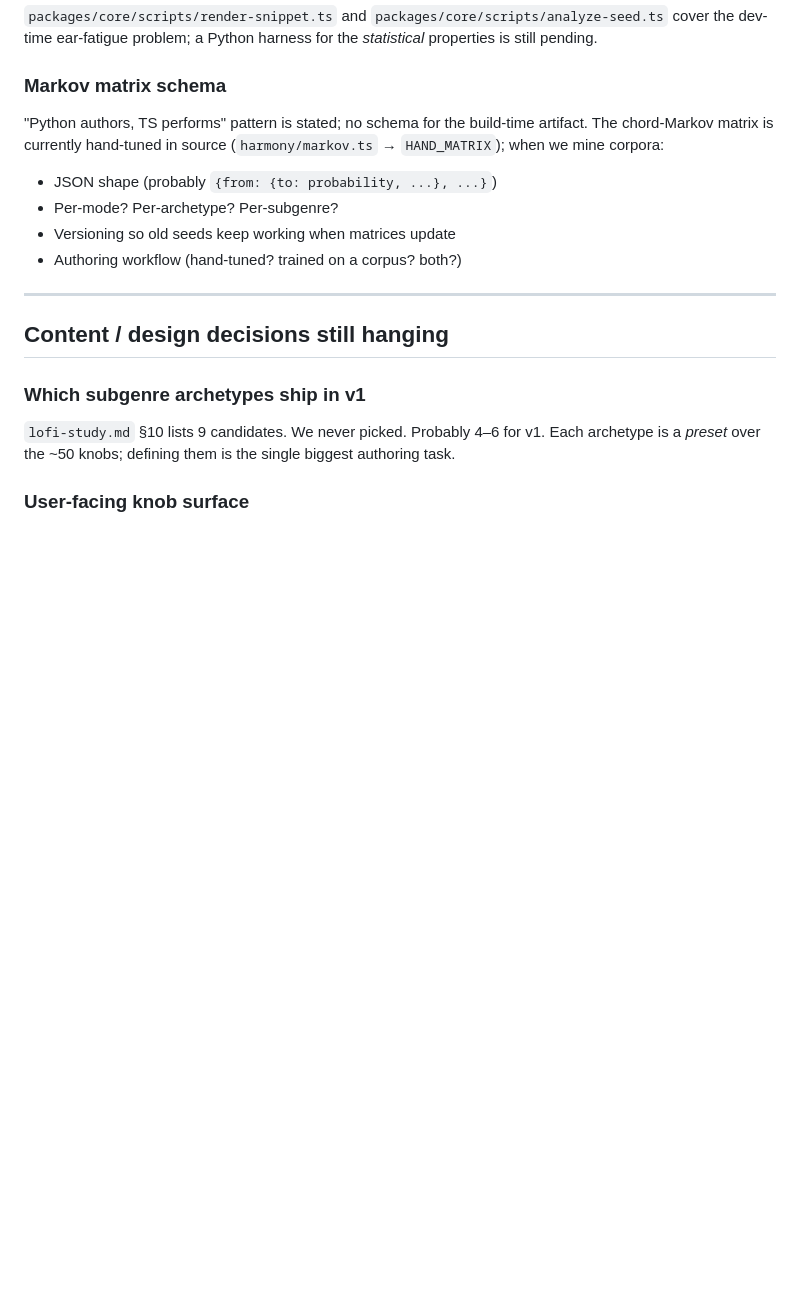
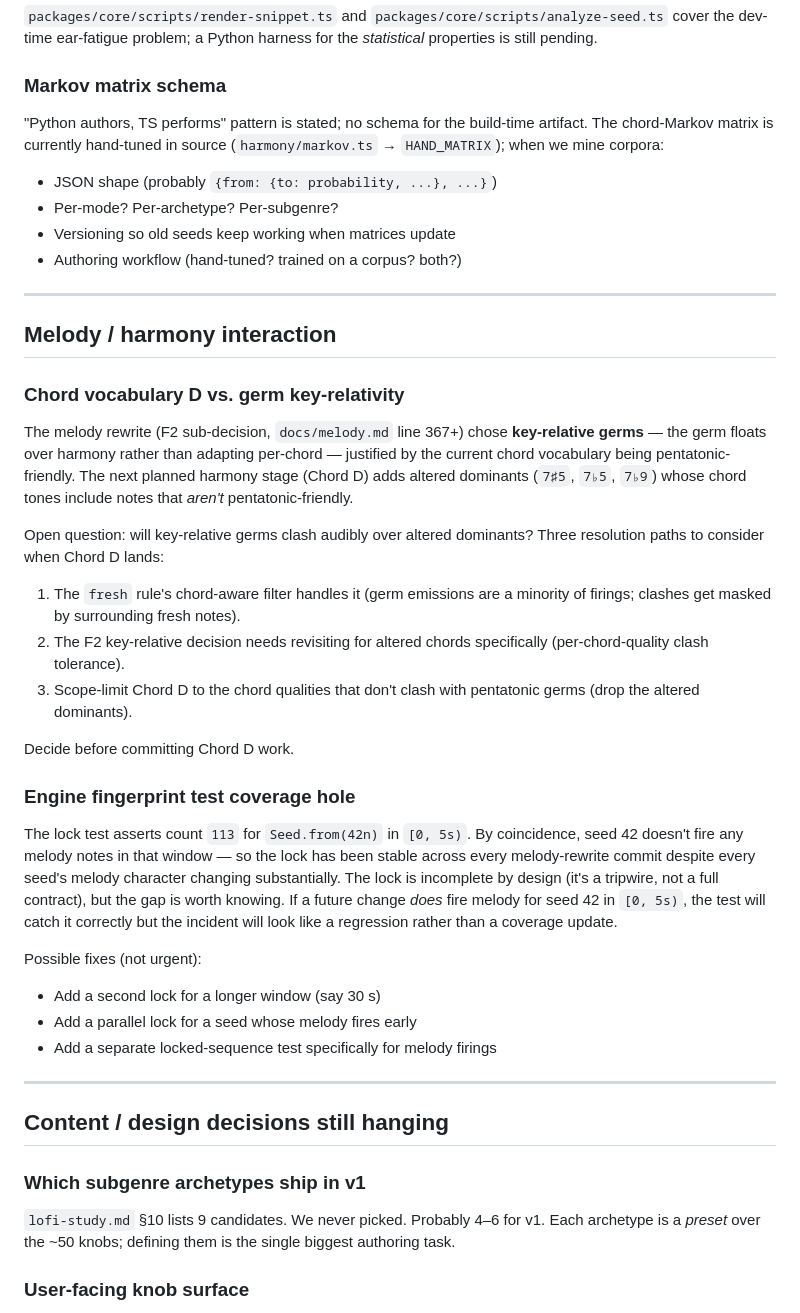
Before and after one commit to LiamI16/loam, a Markdown page: docs/gaps.md, the part around the change. Drawn GitHub-style; blank space fills up the shorter version.

Commit message:
docs: capture post-melody gaps + remove obsoleted parked item
Two genuinely new gaps emerged from the melody rewrite that aren't
captured elsewhere:

1. Chord vocabulary D × germ key-relativity. The melody F2 sub-
   decision chose key-relative germs justified by the current chord
   vocabulary being pentatonic-friendly. The next planned harmony
   stage (Chord D) adds altered dominants whose chord tones aren't.
   Open question: do germs clash audibly, and which of three
   resolution paths (fresh-rule handles it / revisit F2 / scope-limit
   Chord D) applies. Documented in gaps.md and cross-referenced from
   the Chord D entry in stage-list.md.

2. Engine fingerprint test coverage hole. The 113-count lock has
   been stable across 8 melody-rewrite commits because seed 42 doesn't
   fire melody in [0, 5s) — coincidental, not by design. Documented as
   known incomplete coverage so a future incident is correctly
   diagnosed.

Also removed the parked "Theme-and-variations on an invisible germ"
stage from stage-list.md — the framing matches what the germ-driven
melody scheduler delivered (per-seed germ + transformations + buffer
+ compound; "everything generated is a variation" of the germ). The
"very large lift" turned out to be the melody rewrite under a
different name.

No code changes.

Co-Authored-By: Claude Opus 4.7 <noreply@anthropic.com>

```diff
--- a/docs/gaps.md
+++ b/docs/gaps.md
@@ -65,6 +65,46 @@ source (`harmony/markov.ts` → `HAND_MATRIX`); when we mine corpora:
 - Per-mode? Per-archetype? Per-subgenre?
 - Versioning so old seeds keep working when matrices update
 - Authoring workflow (hand-tuned? trained on a corpus? both?)
+
+---
+
+## Melody / harmony interaction
+
+### Chord vocabulary D vs. germ key-relativity
+The melody rewrite (F2 sub-decision, `docs/melody.md` line 367+) chose
+**key-relative germs** — the germ floats over harmony rather than
+adapting per-chord — justified by the current chord vocabulary being
+pentatonic-friendly. The next planned harmony stage (Chord D) adds
+altered dominants (`7♯5`, `7♭5`, `7♭9`) whose chord tones include
+notes that *aren't* pentatonic-friendly.
+
+Open question: will key-relative germs clash audibly over altered
+dominants? Three resolution paths to consider when Chord D lands:
+
+1. The `fresh` rule's chord-aware filter handles it (germ emissions
+   are a minority of firings; clashes get masked by surrounding fresh
+   notes).
+2. The F2 key-relative decision needs revisiting for altered chords
+   specifically (per-chord-quality clash tolerance).
+3. Scope-limit Chord D to the chord qualities that don't clash with
+   pentatonic germs (drop the altered dominants).
+
+Decide before committing Chord D work.
+
+### Engine fingerprint test coverage hole
+The lock test asserts count `113` for `Seed.from(42n)` in `[0, 5s)`.
+By coincidence, seed 42 doesn't fire any melody notes in that window
+— so the lock has been stable across every melody-rewrite commit
+despite every seed's melody character changing substantially. The
+lock is incomplete by design (it's a tripwire, not a full contract),
+but the gap is worth knowing. If a future change *does* fire melody
+for seed 42 in `[0, 5s)`, the test will catch it correctly but the
+incident will look like a regression rather than a coverage update.
+
+Possible fixes (not urgent):
+- Add a second lock for a longer window (say 30 s)
+- Add a parallel lock for a seed whose melody fires early
+- Add a separate locked-sequence test specifically for melody firings
 
 ---
 
```
Also changed, not shown: stage-list.md (+7 -8 lines).
